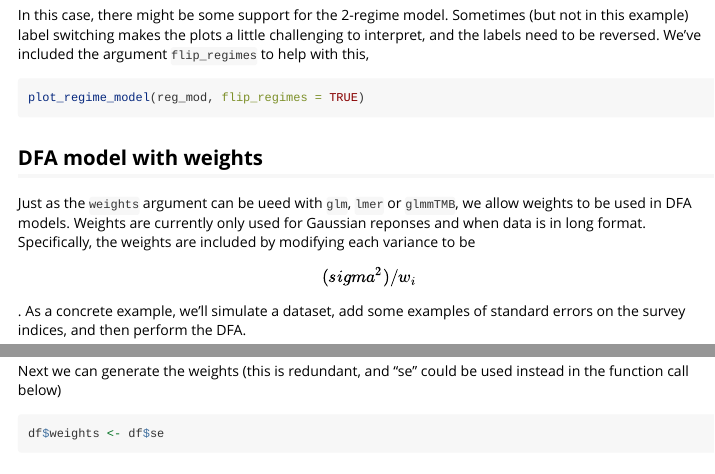
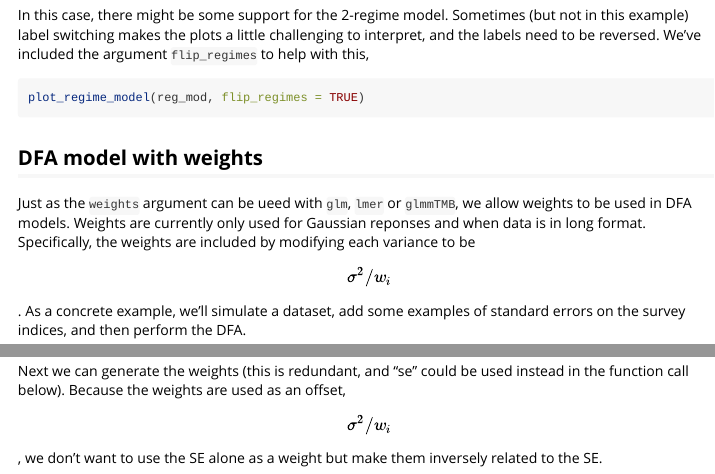
Before and after one commit to fate-ewi/bayesdfa, an R Markdown document (vignettes/a1_bayesdfa.Rmd): the page in a window 1100 px wide, from 7370 px down, and a second part further down, joined at a grey line. Rendered offline with R 4.5, knitr and Pandoc, with nearby package versions; some code elsewhere in the file could not run offline; common packages that the code uses without loading them are loaded.

````diff
--- a/vignettes/a1_bayesdfa.Rmd
+++ b/vignettes/a1_bayesdfa.Rmd
@@ -322,7 +322,7 @@
 
 ## DFA model with weights
 
-Just as the `weights` argument can be ueed with `glm`, `lmer` or `glmmTMB`, we allow weights to be used in DFA models. Weights are currently only used for Gaussian reponses and when data is in long format. Specifically, the weights are included by modifying each variance to be $$(sigma^2) / w_i$$. As a concrete example, we'll simulate a dataset, add some examples of standard errors on the survey indices, and then perform the DFA.
+Just as the `weights` argument can be ueed with `glm`, `lmer` or `glmmTMB`, we allow weights to be used in DFA models. Weights are currently only used for Gaussian reponses and when data is in long format. Specifically, the weights are included by modifying each variance to be $$\sigma^2 / w_i$$. As a concrete example, we'll simulate a dataset, add some examples of standard errors on the survey indices, and then perform the DFA.
 
 Our simulated standard errors are the same for all surveys -- except time series 2, which is much more precise.
 
@@ -340,10 +340,10 @@
 df$se[which(df$ts == 2)] = 0.04
 ```
 
-Next we can generate the weights (this is redundant, and "se" could be used instead in the function call below)
+Next we can generate the weights (this is redundant, and "se" could be used instead in the function call below). Because the weights are used as an offset, $$\sigma^2 / w_i$$, we don't want to use the SE alone as a weight but make them inversely related to the SE.
 
 ```{r}
-df$weights <- df$se
+df$weights <- (1 / df$se)^2
 ```
 
 And fit the model with the weights argument
````
Also changed, not shown: docs/pkgdown.yml, 31 other files.
